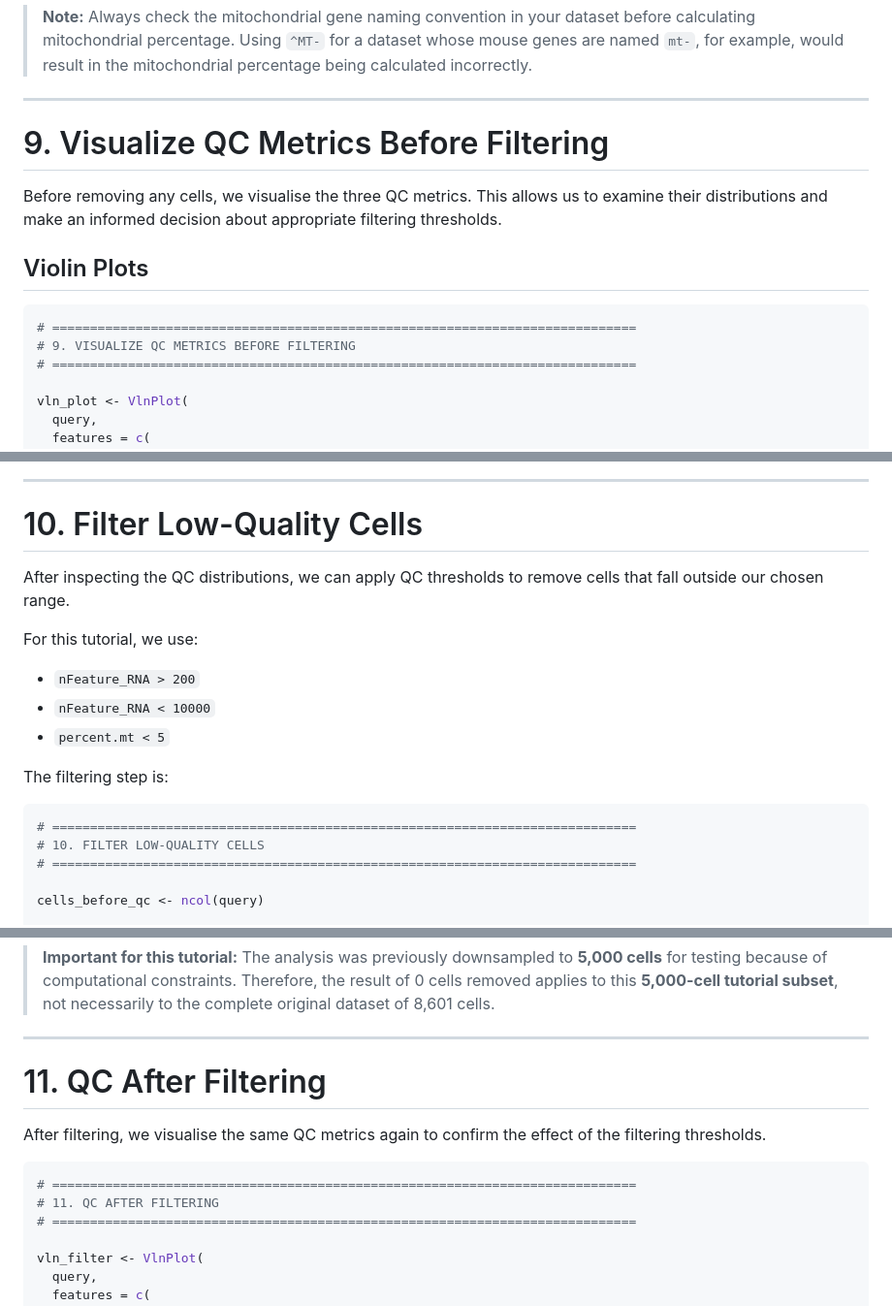
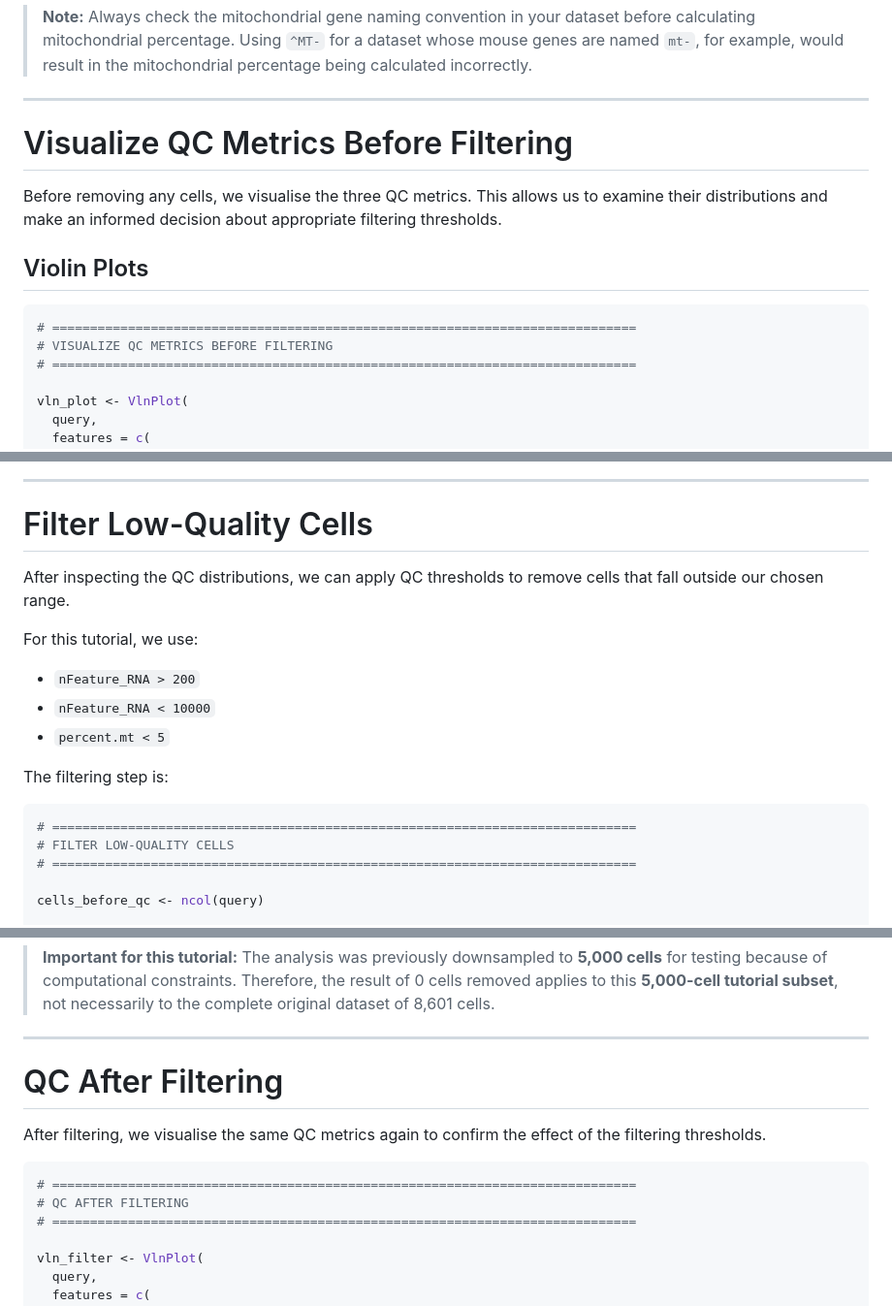
Before and after one commit to hockmanlab/SANS_2026, a Markdown page: 2_Seurat/2.3_Quality_control.md, 3 parts joined by grey strips. Shown at 97% size. Rendered like a GitHub page.

````diff
--- a/2_Seurat/2.3_Quality_control.md
+++ b/2_Seurat/2.3_Quality_control.md
@@ -65,7 +65,7 @@ This adds a new column called **`percent.mt`** to the cell metadata. The value r
 
 ---
 
-# 9. Visualize QC Metrics Before Filtering
+# Visualize QC Metrics Before Filtering
 
 Before removing any cells, we visualise the three QC metrics. This allows us to examine their distributions and make an informed decision about appropriate filtering thresholds.
 
@@ -73,7 +73,7 @@ Before removing any cells, we visualise the three QC metrics. This allows us to
 
 ```r
 # =============================================================================
-# 9. VISUALIZE QC METRICS BEFORE FILTERING
+# VISUALIZE QC METRICS BEFORE FILTERING
 # =============================================================================
 
 vln_plot <- VlnPlot(
@@ -172,7 +172,7 @@ These plots are useful for identifying unusual populations of cells and deciding
 
 ---
 
-# 10. Filter Low-Quality Cells
+# Filter Low-Quality Cells
 
 After inspecting the QC distributions, we can apply QC thresholds to remove cells that fall outside our chosen range.
 
@@ -186,7 +186,7 @@ The filtering step is:
 
 ```r
 # =============================================================================
-# 10. FILTER LOW-QUALITY CELLS
+# FILTER LOW-QUALITY CELLS
 # =============================================================================
 
 cells_before_qc <- ncol(query)
@@ -242,13 +242,13 @@ Finally, `percent.mt < 5` removes cells with a high proportion of mitochondrial
 
 ---
 
-# 11. QC After Filtering
+# QC After Filtering
 
 After filtering, we visualise the same QC metrics again to confirm the effect of the filtering thresholds.
 
 ```r
 # =============================================================================
-# 11. QC AFTER FILTERING
+# QC AFTER FILTERING
 # =============================================================================
 
 vln_filter <- VlnPlot(
````
Also changed, not shown: other parts of 2_Seurat/2.3_Quality_control.md (+2 -2 lines).
